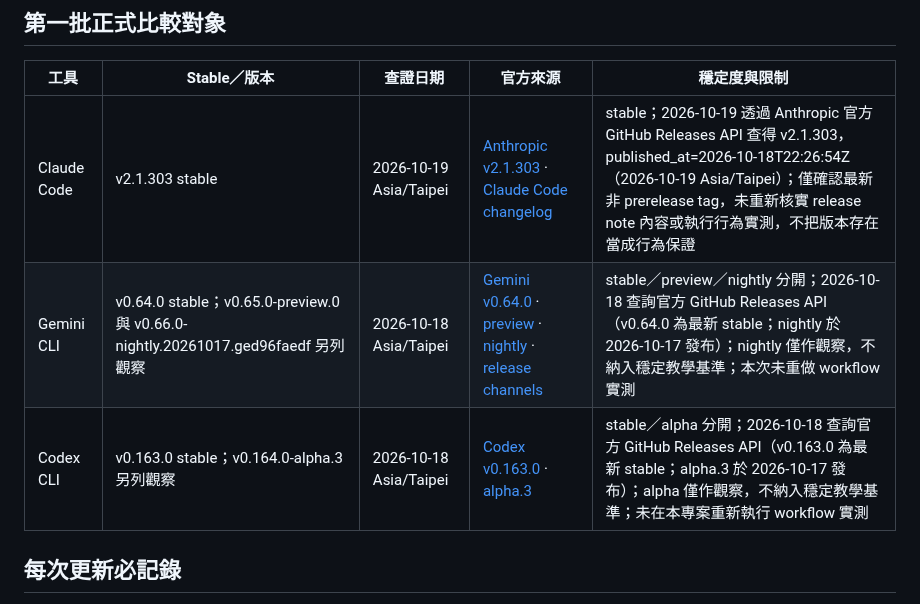
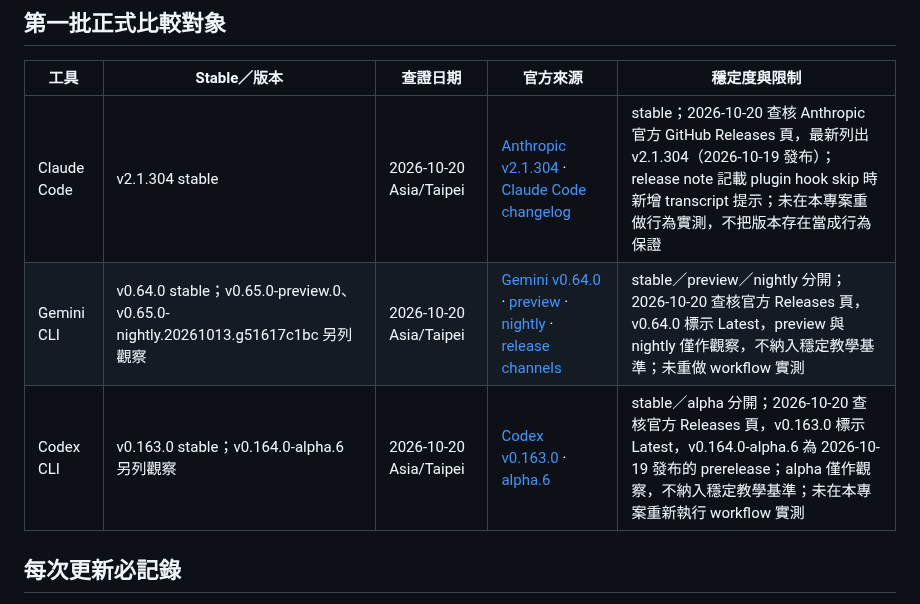
Before and after one commit to vincent8910/ai_coding_knowledge, a Markdown page: TOOL-VERSION-TRACKING.md, the part around the change. GitHub-like rendering.

Commit message:
docs: refresh AI coding tool versions 2026-10-20

```diff
--- a/TOOL-VERSION-TRACKING.md
+++ b/TOOL-VERSION-TRACKING.md
@@ -6,9 +6,9 @@
 
 | 工具 | Stable／版本 | 查證日期 | 官方來源 | 穩定度與限制 |
 |---|---|---|---|---|
-| Claude Code | v2.1.303 stable | 2026-10-19 Asia/Taipei | [Anthropic v2.1.303](https://github.com/anthropics/claude-code/releases/tag/v2.1.303) · [Claude Code changelog](https://code.claude.com/docs/en/changelog) | stable；2026-10-19 透過 Anthropic 官方 GitHub Releases API 查得 v2.1.303，published_at=2026-10-18T22:26:54Z（2026-10-19 Asia/Taipei）；僅確認最新非 prerelease tag，未重新核實 release note 內容或執行行為實測，不把版本存在當成行為保證 |
-| Gemini CLI | v0.64.0 stable；v0.65.0-preview.0 與 v0.66.0-nightly.20261017.ged96faedf 另列觀察 | 2026-10-18 Asia/Taipei | [Gemini v0.64.0](https://github.com/google-gemini/gemini-cli/releases/tag/v0.64.0) · [preview](https://github.com/google-gemini/gemini-cli/releases/tag/v0.65.0-preview.0) · [nightly](https://github.com/google-gemini/gemini-cli/releases/tag/v0.66.0-nightly.20261017.ged96faedf) · [release channels](https://github.com/google-gemini/gemini-cli#release-channels) | stable／preview／nightly 分開；2026-10-18 查詢官方 GitHub Releases API（v0.64.0 為最新 stable；nightly 於 2026-10-17 發布）；nightly 僅作觀察，不納入穩定教學基準；本次未重做 workflow 實測 |
-| Codex CLI | v0.163.0 stable；v0.164.0-alpha.3 另列觀察 | 2026-10-18 Asia/Taipei | [Codex v0.163.0](https://github.com/openai/codex/releases/tag/rust-v0.163.0) · [alpha.3](https://github.com/openai/codex/releases/tag/rust-v0.164.0-alpha.3) | stable／alpha 分開；2026-10-18 查詢官方 GitHub Releases API（v0.163.0 為最新 stable；alpha.3 於 2026-10-17 發布）；alpha 僅作觀察，不納入穩定教學基準；未在本專案重新執行 workflow 實測 |
+| Claude Code | v2.1.304 stable | 2026-10-20 Asia/Taipei | [Anthropic v2.1.304](https://github.com/anthropics/claude-code/releases/tag/v2.1.304) · [Claude Code changelog](https://code.claude.com/docs/en/changelog) | stable；2026-10-20 查核 Anthropic 官方 GitHub Releases 頁，最新列出 v2.1.304（2026-10-19 發布）；release note 記載 plugin hook skip 時新增 transcript 提示；未在本專案重做行為實測，不把版本存在當成行為保證 |
+| Gemini CLI | v0.64.0 stable；v0.65.0-preview.0、v0.65.0-nightly.20261013.g51617c1bc 另列觀察 | 2026-10-20 Asia/Taipei | [Gemini v0.64.0](https://github.com/google-gemini/gemini-cli/releases/tag/v0.64.0) · [preview](https://github.com/google-gemini/gemini-cli/releases/tag/v0.65.0-preview.0) · [nightly](https://github.com/google-gemini/gemini-cli/releases/tag/v0.65.0-nightly.20261013.g51617c1bc) · [release channels](https://github.com/google-gemini/gemini-cli#release-channels) | stable／preview／nightly 分開；2026-10-20 查核官方 Releases 頁，v0.64.0 標示 Latest，preview 與 nightly 僅作觀察，不納入穩定教學基準；未重做 workflow 實測 |
+| Codex CLI | v0.163.0 stable；v0.164.0-alpha.6 另列觀察 | 2026-10-20 Asia/Taipei | [Codex v0.163.0](https://github.com/openai/codex/releases/tag/rust-v0.163.0) · [alpha.6](https://github.com/openai/codex/releases/tag/rust-v0.164.0-alpha.6) | stable／alpha 分開；2026-10-20 查核官方 Releases 頁，v0.163.0 標示 Latest，v0.164.0-alpha.6 為 2026-10-19 發布的 prerelease；alpha 僅作觀察，不納入穩定教學基準；未在本專案重新執行 workflow 實測 |
 
 ## 每次更新必記錄
 
```
